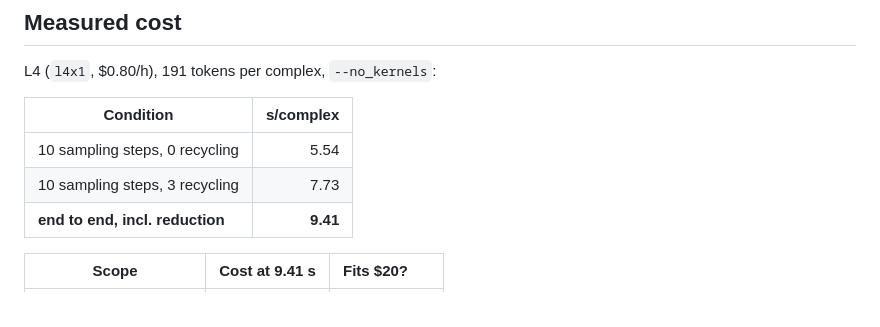
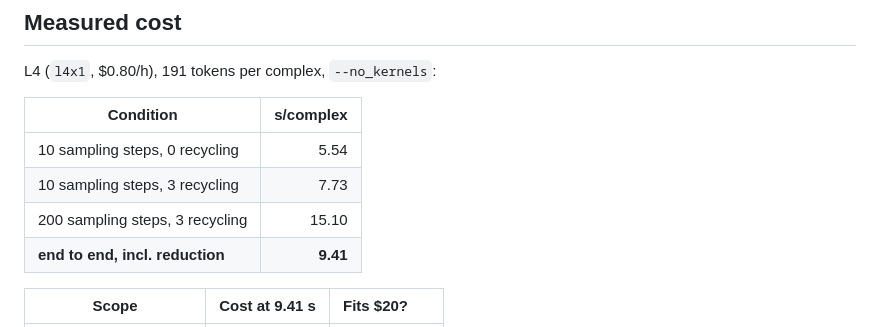
Before and after one commit to milorepossi/SEPPIA, a Markdown page: README_BOLTZ.md, the part around the change. GitHub-like rendering.

Commit message:
Restore the 200-step row dropped from the README cost table
Co-Authored-By: Claude Opus 5 <noreply@anthropic.com>

```diff
--- a/README_BOLTZ.md
+++ b/README_BOLTZ.md
@@ -42,6 +42,7 @@ L4 (`l4x1`, $0.80/h), 191 tokens per complex, `--no_kernels`:
 |---|---:|
 | 10 sampling steps, 0 recycling | 5.54 |
 | 10 sampling steps, 3 recycling | 7.73 |
+| 200 sampling steps, 3 recycling | 15.10 |
 | **end to end, incl. reduction** | **9.41** |
 
 | Scope | Cost at 9.41 s | Fits $20? |
```
